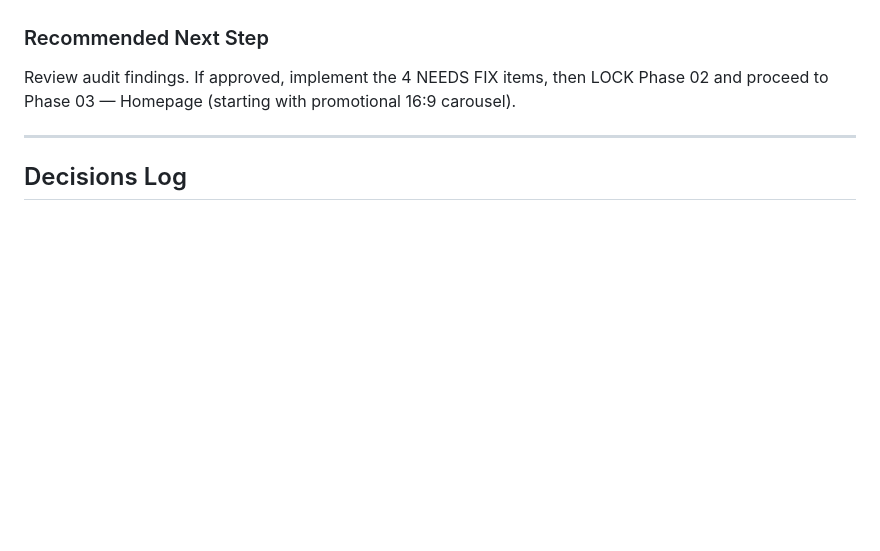
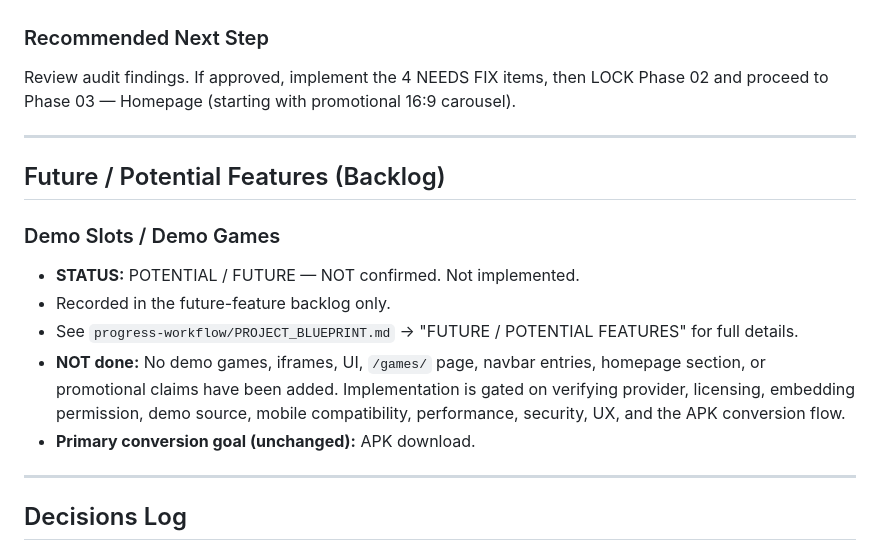
Before and after one commit to SPINCRUSH/SPINCRUSH.US, a Markdown page: PROJECT_PROGRESS.md, the part around the change. Drawn GitHub-style; blank space fills up the shorter version.

Commit message:
Document potential demo games feature

```diff
--- a/PROJECT_PROGRESS.md
+++ b/PROJECT_PROGRESS.md
@@ -373,6 +373,18 @@ Review audit findings. If approved, implement the 4 NEEDS FIX items, then LOCK P
 
 ---
 
+## Future / Potential Features (Backlog)
+
+### Demo Slots / Demo Games
+
+- **STATUS:** POTENTIAL / FUTURE — NOT confirmed. Not implemented.
+- Recorded in the future-feature backlog only.
+- See `progress-workflow/PROJECT_BLUEPRINT.md` → "FUTURE / POTENTIAL FEATURES" for full details.
+- **NOT done:** No demo games, iframes, UI, `/games/` page, navbar entries, homepage section, or promotional claims have been added. Implementation is gated on verifying provider, licensing, embedding permission, demo source, mobile compatibility, performance, security, UX, and the APK conversion flow.
+- **Primary conversion goal (unchanged):** APK download.
+
+---
+
 ## Decisions Log
 
 - Brand display name is "Spin Crush".
```
Also changed, not shown: progress-workflow/PROJECT_BLUEPRINT.md (added, +257 -0 lines).
